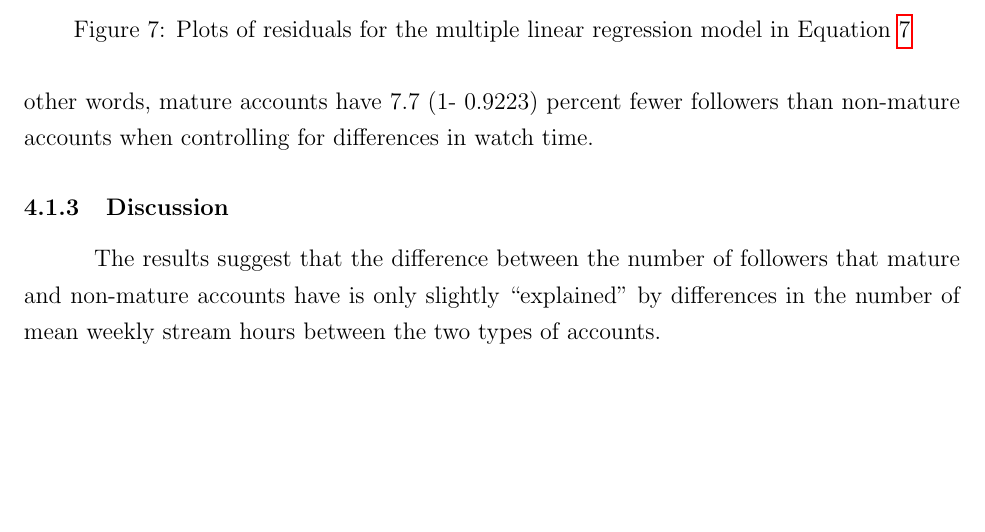
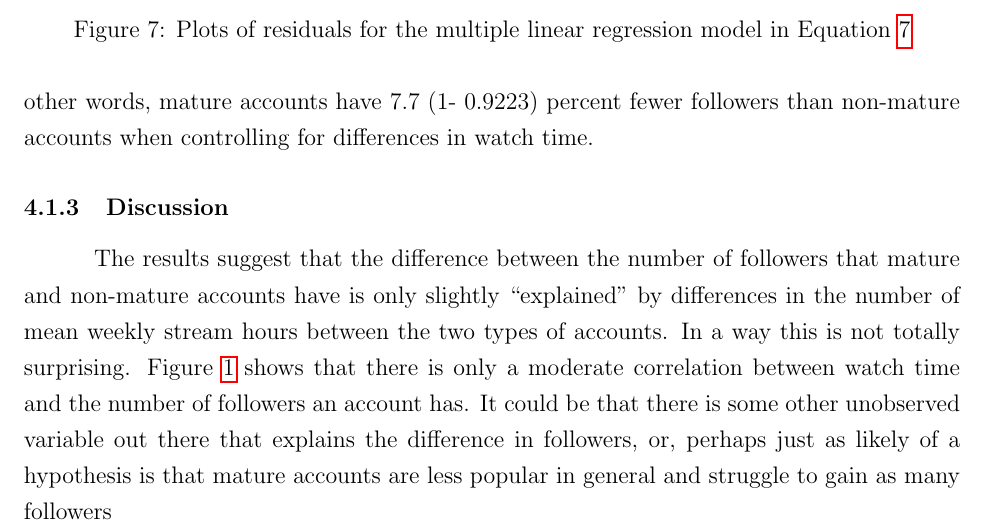
Before and after one commit to matthewacarson/Stat_Crunch_Competition, a LaTeX document (LaTeX_report/final_report.tex): part of page 12 of 18, cut so that both start at the same text, the shorter picture padded with empty space. Compiled offline with pdfLaTeX.

Commit message:
Auto commit

```diff
--- a/LaTeX_report/final_report.tex
+++ b/LaTeX_report/final_report.tex
@@ -317,7 +317,7 @@ R-squared is rather weak (0.25), but the differences in watch time (mean weekly
 
 \subsubsection{Discussion}\
 
-The results suggest that the difference between the number of followers that mature and non-mature accounts have is only slightly "explained" by differences in the number of mean weekly stream hours between the two types of accounts.
+The results suggest that the difference between the number of followers that mature and non-mature accounts have is only slightly "explained" by differences in the number of mean weekly stream hours between the two types of accounts. In a way this is not totally surprising. Figure \ref{fig:spearman_correlogram} shows that there is only a moderate correlation between watch time and the number of followers an account has. It could be that there is some other unobserved variable out there that explains the difference in followers, or, perhaps just as likely of a hypothesis is that mature accounts are less popular in general and struggle to gain as many followers
 
 
 
```
